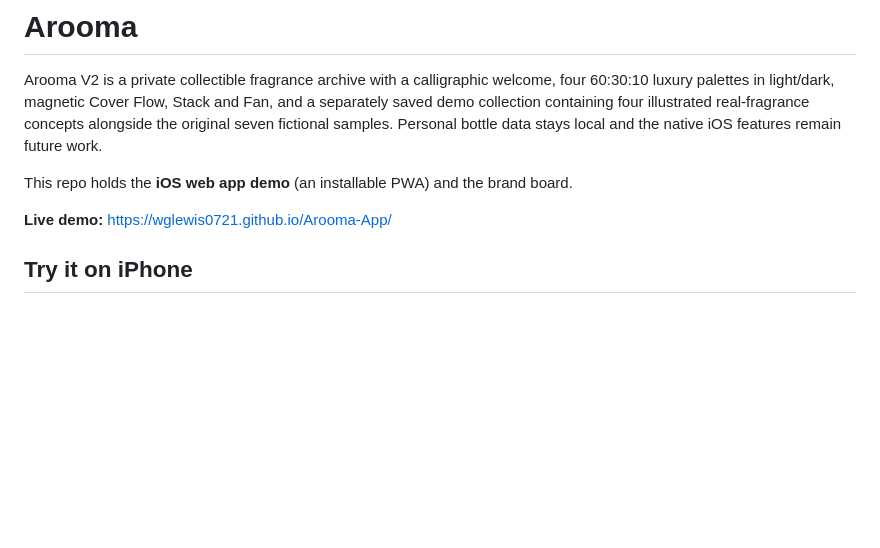
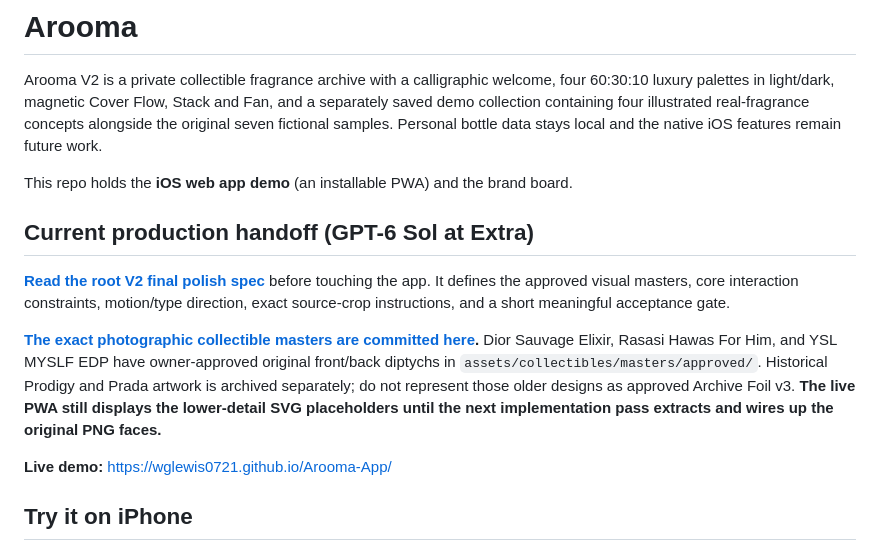
Before and after one commit to WGLewis0721/Arooma-App, a Markdown page: README.md, the part around the change. GitHub-like rendering; blank space fills up the shorter version.

Commit message:
docs: link root Sol Extra handoff and exact photographic masters from README

```diff
--- a/README.md
+++ b/README.md
@@ -3,6 +3,12 @@
 Arooma V2 is a private collectible fragrance archive with a calligraphic welcome, four 60:30:10 luxury palettes in light/dark, magnetic Cover Flow, Stack and Fan, and a separately saved demo collection containing four illustrated real-fragrance concepts alongside the original seven fictional samples. Personal bottle data stays local and the native iOS features remain future work.
 
 This repo holds the **iOS web app demo** (an installable PWA) and the brand board.
+
+## Current production handoff (GPT-6 Sol at Extra)
+
+**[Read the root V2 final polish spec](AROOMA_V2_FINAL_POLISH_HANDOFF.md)** before touching the app. It defines the approved visual masters, core interaction constraints, motion/type direction, exact source-crop instructions, and a short meaningful acceptance gate.
+
+**[The exact photographic collectible masters are committed here](assets/collectibles/masters/README.md).** Dior Sauvage Elixir, Rasasi Hawas For Him, and YSL MYSLF EDP have owner-approved original front/back diptychs in `assets/collectibles/masters/approved/`. Historical Prodigy and Prada artwork is archived separately; do not represent those older designs as approved Archive Foil v3. **The live PWA still displays the lower-detail SVG placeholders until the next implementation pass extracts and wires up the original PNG faces.**
 
 **Live demo:** https://wglewis0721.github.io/Arooma-App/
 
```
